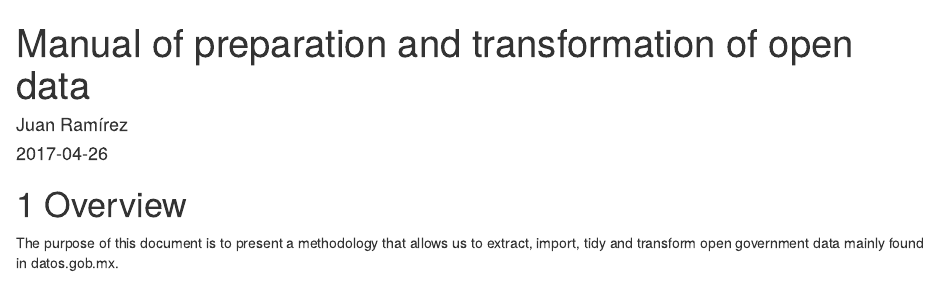
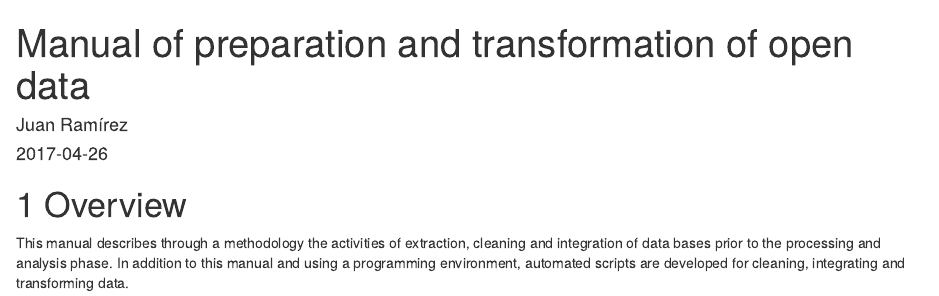
Before and after one commit to jarobyte/manual, an R Markdown document (index.Rmd): the page in a window 1100 px wide, from its top. Rendered offline with R 4.5, knitr and Pandoc, with nearby package versions; drawn as R Markdown's standard HTML page in place of the format the file asks for; a font, style sheet, LaTeX package, included part or bibliography that could not be used is replaced or left out.

Commit message:
Final index.rmd

```diff
--- a/index.Rmd
+++ b/index.Rmd
@@ -14,4 +14,4 @@ description: "This manual describes the process of cleaning open government data
 
 # Overview
 
-The purpose of this document is to present a methodology that allows us to extract, import, tidy and transform open government data mainly found in datos.gob.mx.
+This manual describes through a methodology the activities of extraction, cleaning and integration of data bases prior to the processing and analysis phase. In addition to this manual and using a programming environment, automated scripts are developed for cleaning, integrating and transforming data.
```
